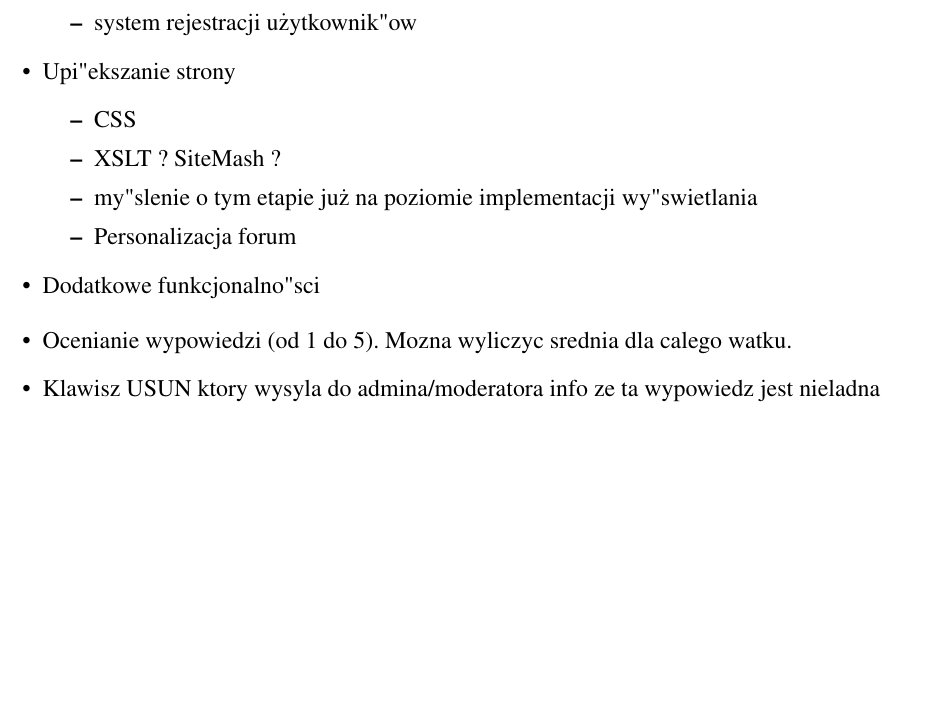
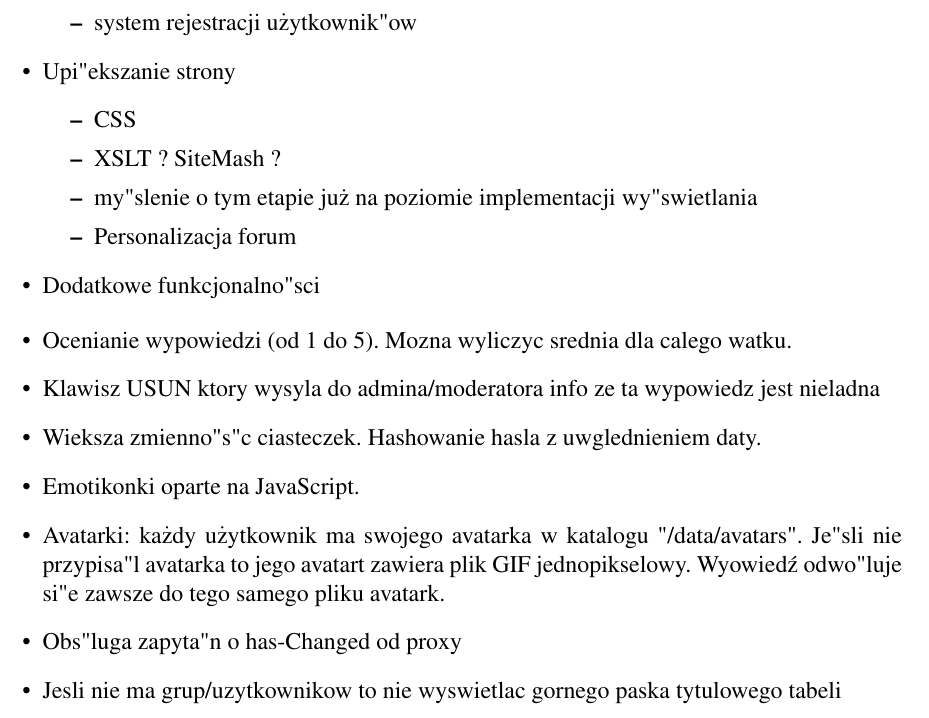
Before and after one commit to BackupTheBerlios/beebb, a LaTeX document (Bee/teksty/TODO.tex): part of the page, cut so that both start at the same text, the shorter picture padded with empty space. Compiled offline with pdfLaTeX.

Commit message:
- todo na przyszlosc

```diff
--- a/Bee/teksty/TODO.tex
+++ b/Bee/teksty/TODO.tex
@@ -40,6 +40,12 @@
 \begin{itemize}
 \item Ocenianie wypowiedzi (od 1 do 5). Mozna wyliczyc srednia dla calego watku.
 \item Klawisz USUN ktory wysyla do admina/moderatora info ze ta wypowiedz jest nieladna
+\item Wieksza zmienno"s"c ciasteczek. Hashowanie hasla z uwglednieniem daty.
+\item Emotikonki oparte na JavaScript.
+\item Avatarki: ka\.zdy u\.zytkownik ma swojego avatarka w katalogu "/data/avatars". Je"sli nie przypisa"l avatarka to jego avatart zawiera plik GIF jednopikselowy. Wyowied\'z odwo"luje si"e zawsze do tego samego pliku avatark.
+\item Obs"luga zapyta"n o has-Changed od proxy
+\item Jesli nie ma grup/uzytkownikow to nie wyswietlac gornego paska tytulowego tabeli
+
 \end{itemize}
 
 
```
